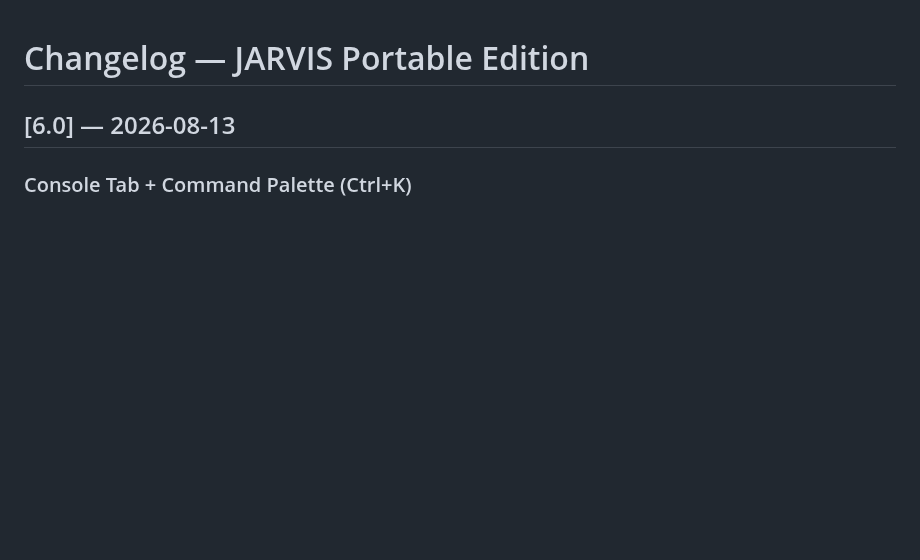
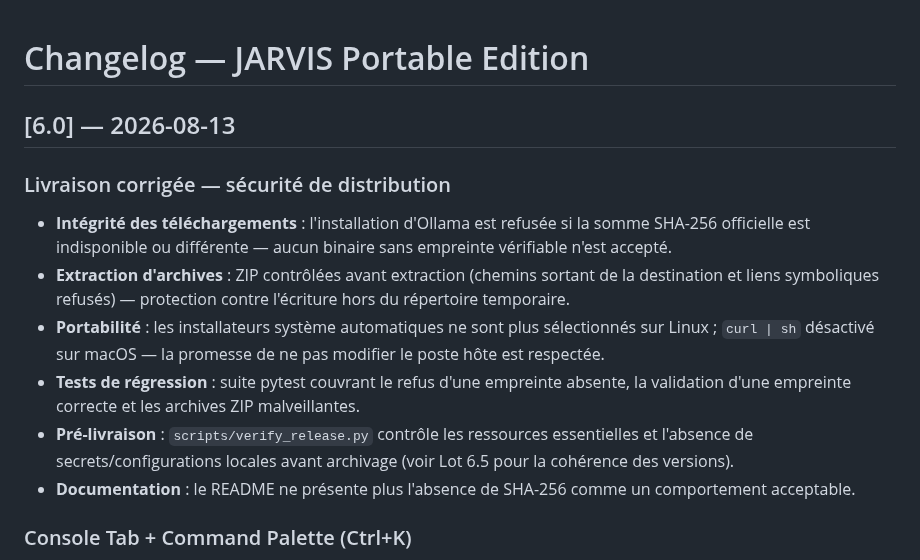
Before and after one commit to chelmooz/Projet-JARVIS, a Markdown page: CHANGELOG.md, the part around the change. Drawn GitHub-style; blank space fills up the shorter version.

Commit message:
docs: fusionne RELEASE_NOTES_CORRECTED dans CHANGELOG et supprime (Lot 7.3)

```diff
--- a/CHANGELOG.md
+++ b/CHANGELOG.md
@@ -1,6 +1,14 @@
 # Changelog — JARVIS Portable Edition
 
 ## [6.0] — 2026-08-13
+
+### Livraison corrigée — sécurité de distribution
+- **Intégrité des téléchargements** : l'installation d'Ollama est refusée si la somme SHA-256 officielle est indisponible ou différente — aucun binaire sans empreinte vérifiable n'est accepté.
+- **Extraction d'archives** : ZIP contrôlées avant extraction (chemins sortant de la destination et liens symboliques refusés) — protection contre l'écriture hors du répertoire temporaire.
+- **Portabilité** : les installateurs système automatiques ne sont plus sélectionnés sur Linux ; `curl | sh` désactivé sur macOS — la promesse de ne pas modifier le poste hôte est respectée.
+- **Tests de régression** : suite pytest couvrant le refus d'une empreinte absente, la validation d'une empreinte correcte et les archives ZIP malveillantes.
+- **Pré-livraison** : `scripts/verify_release.py` contrôle les ressources essentielles et l'absence de secrets/configurations locales avant archivage (voir Lot 6.5 pour la cohérence des versions).
+- **Documentation** : le README ne présente plus l'absence de SHA-256 comme un comportement acceptable.
 
 ### Console Tab + Command Palette (Ctrl+K)
 - **9ᵉ onglet « Console »** : saisie directe de commandes `@agent tâche`
```
Also changed, not shown: RELEASE_NOTES_CORRECTED.md (deleted, +0 -32 lines).
